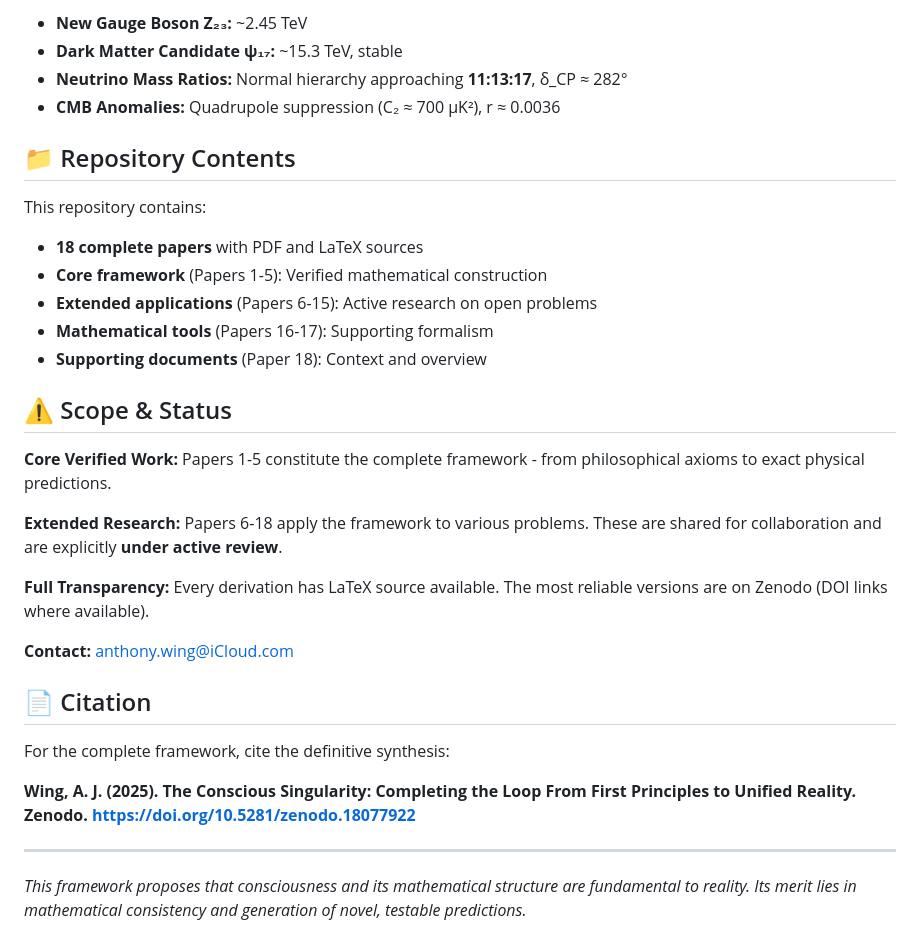
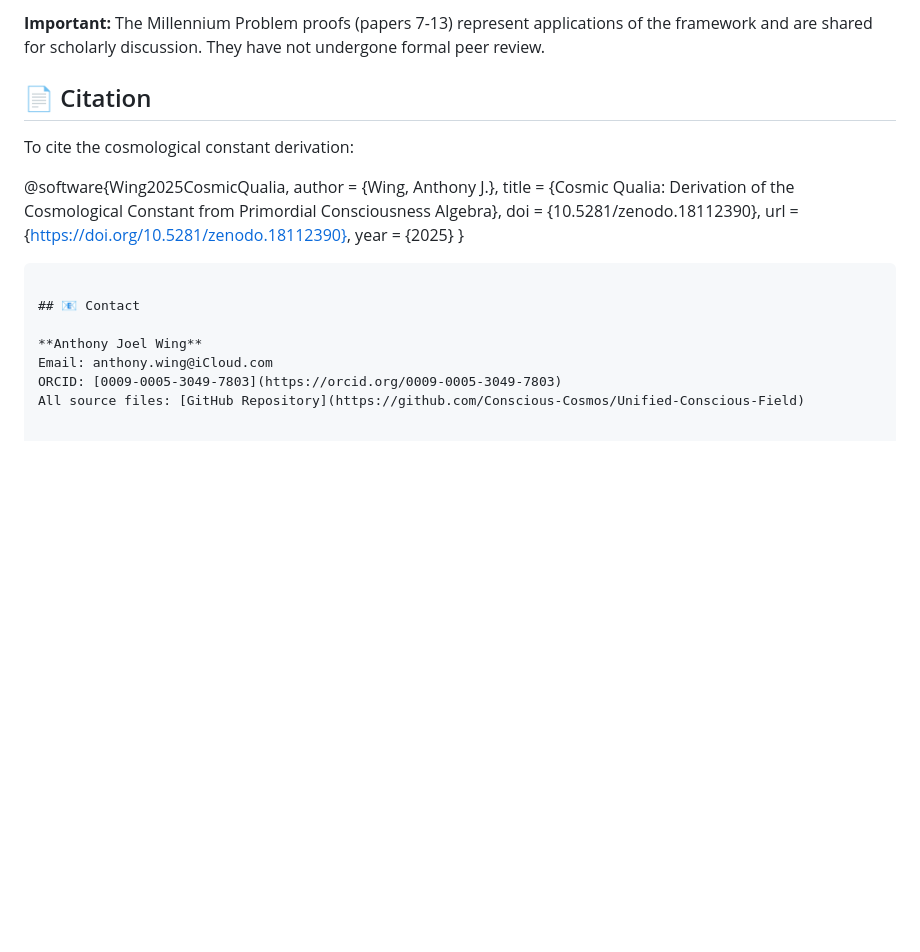
Before and after one commit to Conscious-Cosmos/Unified-Conscious-Field, a Markdown page: README.md, the part around one of its changes. Rendered like a GitHub page; blank space fills up the shorter version.

````diff
--- a/README.md
+++ b/README.md
@@ -122,33 +81,22 @@ Where (p₁, p₂, p₃, p₄, p₅, p₆, p₇) = (2, 3, 5, 7, 11, 13, 17).
-- **New Gauge Boson Z₂₃:** ~2.45 TeV
-- **Dark Matter Candidate ψ₁₇:** ~15.3 TeV, stable
-- **Neutrino Mass Ratios:** Normal hierarchy approaching **11:13:17**, δ_CP ≈ 282°
-- **CMB Anomalies:** Quadrupole suppression (C₂ ≈ 700 μK²), r ≈ 0.0036
-
-## 📁 Repository Contents
-
-This repository contains:
-- **18 complete papers** with PDF and LaTeX sources
-- **Core framework** (Papers 1-5): Verified mathematical construction
-- **Extended applications** (Papers 6-15): Active research on open problems
-- **Mathematical tools** (Papers 16-17): Supporting formalism
-- **Supporting documents** (Paper 18): Context and overview
-
-## ⚠️ Scope & Status
-
-**Core Verified Work:** Papers 1-5 constitute the complete framework - from philosophical axioms to exact physical predictions.
-
-**Extended Research:** Papers 6-18 apply the framework to various problems. These are shared for collaboration and are explicitly **under active review**.
-
-**Full Transparency:** Every derivation has LaTeX source available. The most reliable versions are on Zenodo (DOI links where available).
-
-**Contact:** anthony.wing@iCloud.com
+**Important:** The Millennium Problem proofs (papers 7-13) represent applications of the framework and are shared for scholarly discussion. They have not undergone formal peer review.
 
 ## 📄 Citation
 
-For the complete framework, cite the definitive synthesis:
+To cite the cosmological constant derivation:
 
-**Wing, A. J. (2025). The Conscious Singularity: Completing the Loop From First Principles to Unified Reality. Zenodo. https://doi.org/10.5281/zenodo.18077922**
+@software{Wing2025CosmicQualia,
+author = {Wing, Anthony J.},
+title = {Cosmic Qualia: Derivation of the Cosmological Constant from Primordial Consciousness Algebra},
+doi = {10.5281/zenodo.18112390},
+url = {https://doi.org/10.5281/zenodo.18112390},
+year = {2025}
+}
 
----
+```
 
-*This framework proposes that consciousness and its mathematical structure are fundamental to reality. Its merit lies in mathematical consistency and generation of novel, testable predictions.*
+## 📧 Contact
+
+**Anthony Joel Wing**
+Email: anthony.wing@iCloud.com
+ORCID: [0009-0005-3049-7803](https://orcid.org/0009-0005-3049-7803)
+All source files: [GitHub Repository](https://github.com/Conscious-Cosmos/Unified-Conscious-Field)
````
Also changed, not shown: other parts of README.md (+58 -99 lines).
